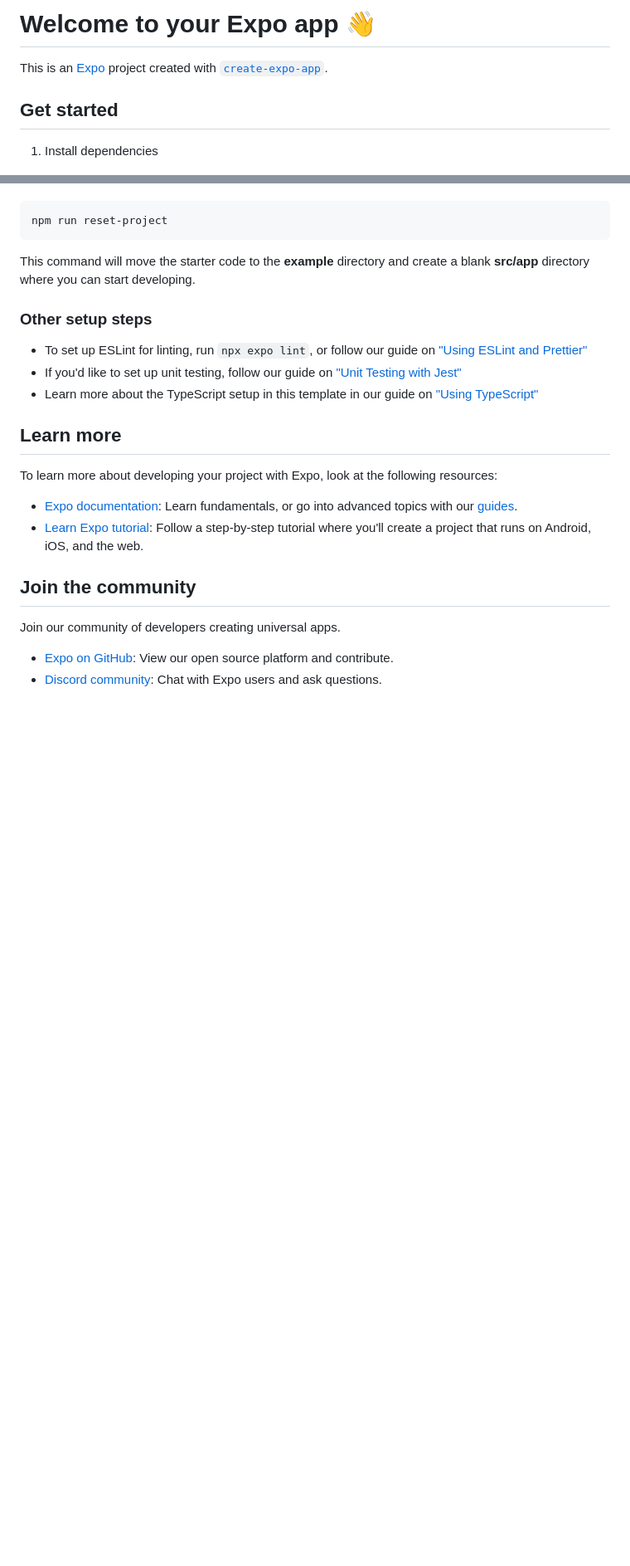
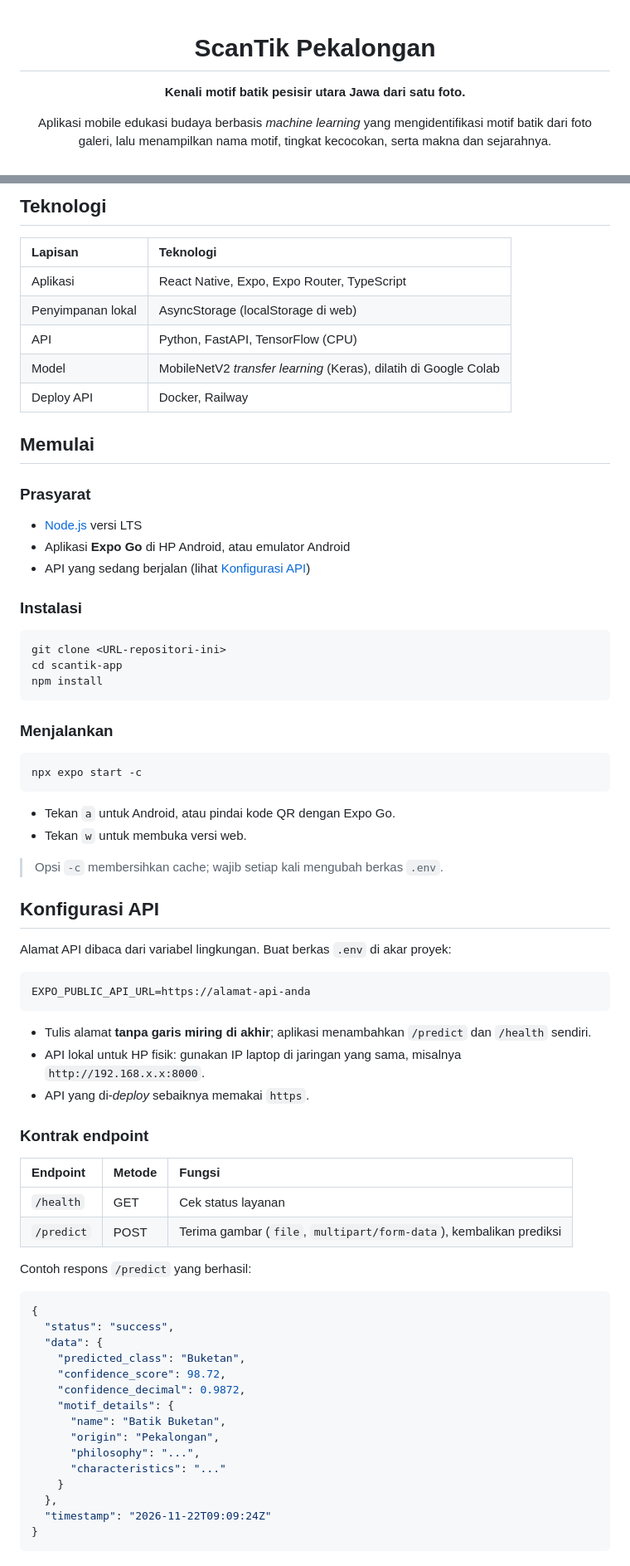
Before and after one commit to Bim44a/ScanTik, a Markdown page: README.md, 2 parts joined by grey strips. Shown at 83% size. Rendered like a GitHub page; blank space fills up the shorter version.

````diff
--- a/README.md
+++ b/README.md
@@ -1,8 +1,8 @@
-# Welcome to your Expo app 👋
+<div align="center">
 
-This is an [Expo](https://expo.dev) project created with [`create-expo-app`](https://www.npmjs.com/package/create-expo-app).
+# ScanTik Pekalongan
 
-## Get started
+**Kenali motif batik pesisir utara Jawa dari satu foto.**
 
-1. Install dependencies
+Aplikasi mobile edukasi budaya berbasis *machine learning* yang mengidentifikasi motif batik dari foto galeri, lalu menampilkan nama motif, tingkat kecocokan, serta makna dan sejarahnya.
 
@@ -31,26 +92,76 @@ When you're ready, run:
+## Teknologi
+
+| Lapisan | Teknologi |
+| :--- | :--- |
+| Aplikasi | React Native, Expo, Expo Router, TypeScript |
+| Penyimpanan lokal | AsyncStorage (localStorage di web) |
+| API | Python, FastAPI, TensorFlow (CPU) |
+| Model | MobileNetV2 *transfer learning* (Keras), dilatih di Google Colab |
+| Deploy API | Docker, Railway |
+
+## Memulai
+
+### Prasyarat
+
+- [Node.js](https://nodejs.org/) versi LTS
+- Aplikasi **Expo Go** di HP Android, atau emulator Android
+- API yang sedang berjalan (lihat [Konfigurasi API](#konfigurasi-api))
+
+### Instalasi
 
 ```bash
-npm run reset-project
+git clone <URL-repositori-ini>
+cd scantik-app
+npm install
 ```
 
-This command will move the starter code to the **example** directory and create a blank **src/app** directory where you can start developing.
+### Menjalankan
 
-### Other setup steps
+```bash
+npx expo start -c
+```
 
-- To set up ESLint for linting, run `npx expo lint`, or follow our guide on ["Using ESLint and Prettier"](https://docs.expo.dev/guides/using-eslint/)
-- If you'd like to set up unit testing, follow our guide on ["Unit Testing with Jest"](https://docs.expo.dev/develop/unit-testing/)
-- Learn more about the TypeScript setup in this template in our guide on ["Using TypeScript"](https://docs.expo.dev/guides/typescript/)
+- Tekan `a` untuk Android, atau pindai kode QR dengan Expo Go.
+- Tekan `w` untuk membuka versi web.
 
-## Learn more
+> Opsi `-c` membersihkan cache; wajib setiap kali mengubah berkas `.env`.
 
-To learn more about developing your project with Expo, look at the following resources:
+## Konfigurasi API
 
-- [Expo documentation](https://docs.expo.dev/): Learn fundamentals, or go into advanced topics with our [guides](https://docs.expo.dev/guides).
-- [Learn Expo tutorial](https://docs.expo.dev/tutorial/introduction/): Follow a step-by-step tutorial where you'll create a project that runs on Android, iOS, and the web.
+Alamat API dibaca dari variabel lingkungan. Buat berkas `.env` di akar proyek:
 
-## Join the community
+```env
+EXPO_PUBLIC_API_URL=https://alamat-api-anda
+```
 
-Join our community of developers creating universal apps.
+- Tulis alamat **tanpa garis miring di akhir**; aplikasi menambahkan `/predict` dan `/health` sendiri.
+- API lokal untuk HP fisik: gunakan IP laptop di jaringan yang sama, misalnya `http://192.168.x.x:8000`.
+- API yang di-*deploy* sebaiknya memakai `https`.
 
-- [Expo on GitHub](https://github.com/expo/expo): View our open source platform and contribute.
-- [Discord community](https://chat.expo.dev): Chat with Expo users and ask questions.
+### Kontrak endpoint
+
+| Endpoint | Metode | Fungsi |
+| :--- | :--- | :--- |
+| `/health` | GET | Cek status layanan |
+| `/predict` | POST | Terima gambar (`file`, `multipart/form-data`), kembalikan prediksi |
+
+Contoh respons `/predict` yang berhasil:
+
+```json
+{
+  "status": "success",
+  "data": {
+    "predicted_class": "Buketan",
+    "confidence_score": 98.72,
+    "confidence_decimal": 0.9872,
+    "motif_details": {
+      "name": "Batik Buketan",
+      "origin": "Pekalongan",
+      "philosophy": "...",
+      "characteristics": "..."
+    }
+  },
+  "timestamp": "2026-11-22T09:09:24Z"
+}
+```
+
````
Also changed, not shown: other parts of README.md (+131 -15 lines), docs/screenshots/bantuan.jpg (added), docs/screenshots/detail-motif.jpg (added), docs/screenshots/katalog.jpg (added), docs/screenshots/riwayat.jpg (added), docs/screenshots/scanner.jpg (added).
